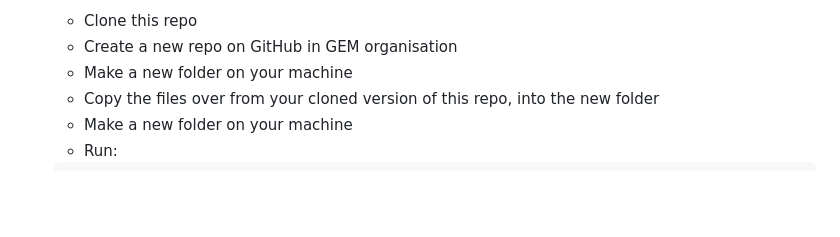
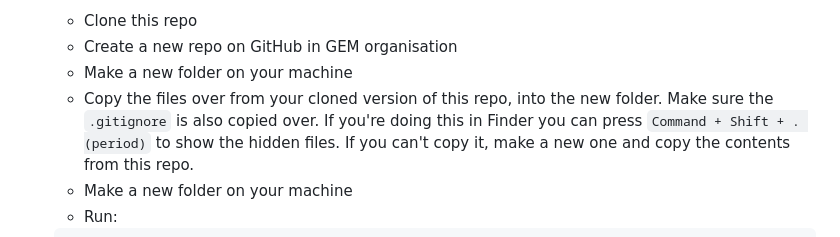
Before and after one commit to GlobalEnergyMonitor/Flourish-API-dashboard-template, a Markdown page: README.md, the part around the change. Rendered like a GitHub page; blank space fills up the shorter version.

Commit message:
add comment about gitignorE

````diff
--- a/README.md
+++ b/README.md
@@ -249,7 +249,7 @@ Things to note
     * Clone this repo
     * Create a new repo on GitHub in GEM organisation
     * Make a new folder on your machine
-    * Copy the files over from your cloned version of this repo, into the new folder
+    * Copy the files over from your cloned version of this repo, into the new folder. Make sure the `.gitignore` is also copied over. If you're doing this in Finder you can press `Command + Shift + . (period)` to show the hidden files. If you can't copy it, make a new one and copy the contents from this repo.
     * Make a new folder on your machine
     * Run:
     ```
````
